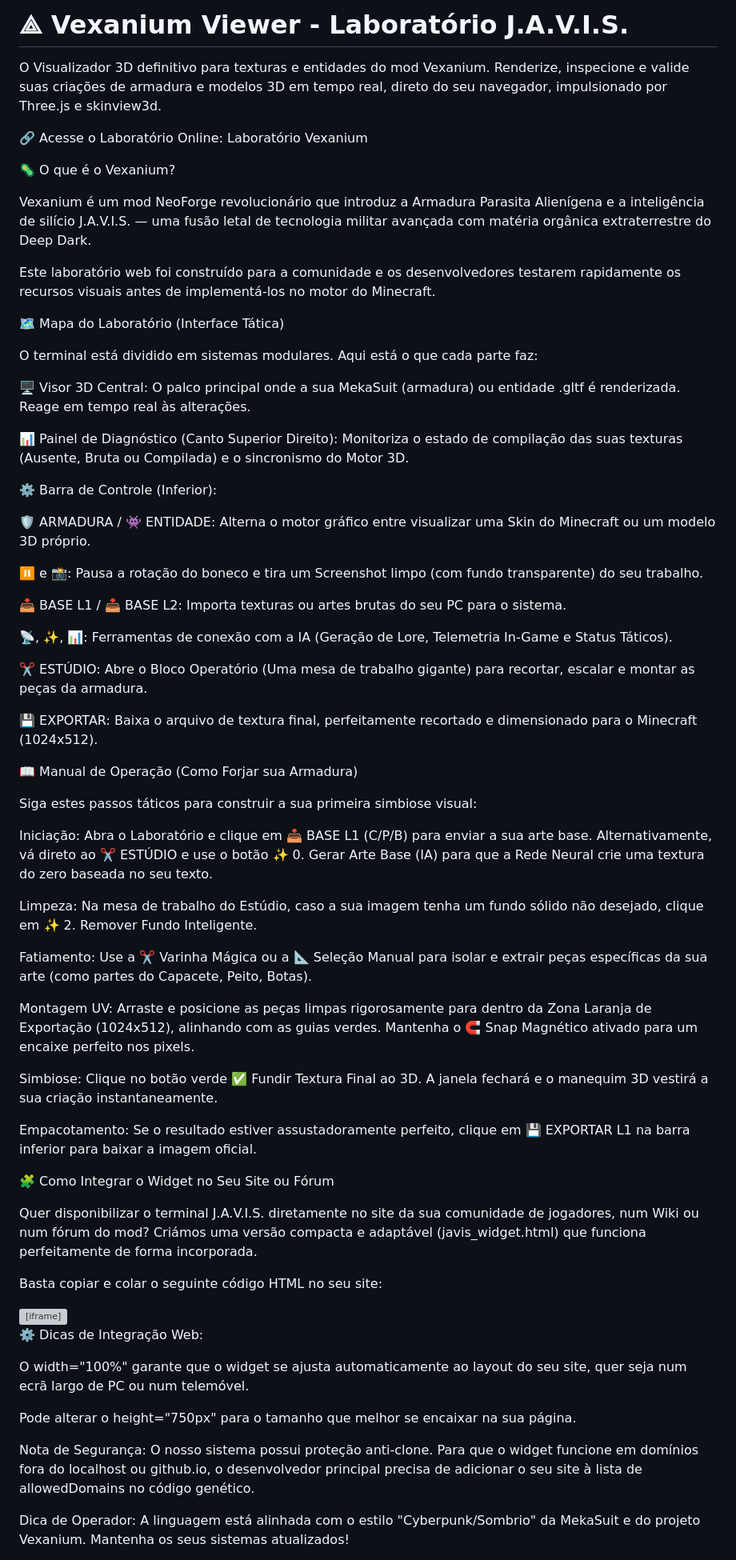
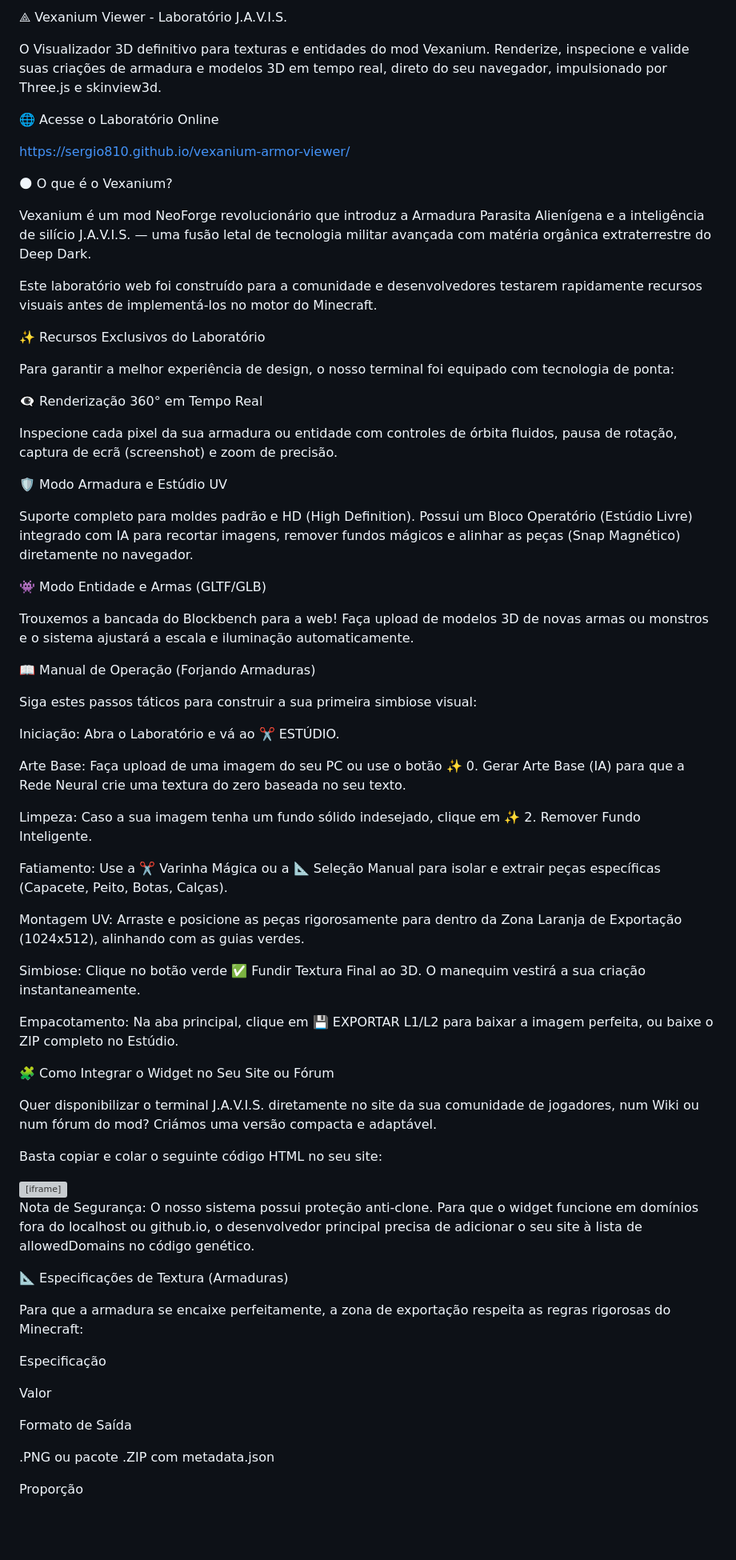
Before and after one commit to SERGIO810/vexanium-armor-viewer, a Markdown page: README.md, the part around one of its changes. Shown at 80% size. GitHub-like rendering; blank space fills up the shorter version; grey boxes are pictures that could not be loaded.

Commit message:
Update README with new features and formatting

```diff
--- a/README.md
+++ b/README.md
@@ -1,56 +1,54 @@
-# ⟁ Vexanium Viewer - Laboratório J.A.V.I.S.
+⟁ Vexanium Viewer - Laboratório J.A.V.I.S.
 
 O Visualizador 3D definitivo para texturas e entidades do mod Vexanium. Renderize, inspecione e valide suas criações de armadura e modelos 3D em tempo real, direto do seu navegador, impulsionado por Three.js e skinview3d.
 
-🔗 Acesse o Laboratório Online: Laboratório Vexanium
+🌐 Acesse o Laboratório Online
 
-🦠 O que é o Vexanium?
+https://sergio810.github.io/vexanium-armor-viewer/
+
+🌑 O que é o Vexanium?
 
 Vexanium é um mod NeoForge revolucionário que introduz a Armadura Parasita Alienígena e a inteligência de silício J.A.V.I.S. — uma fusão letal de tecnologia militar avançada com matéria orgânica extraterrestre do Deep Dark.
 
-Este laboratório web foi construído para a comunidade e os desenvolvedores testarem rapidamente os recursos visuais antes de implementá-los no motor do Minecraft.
+Este laboratório web foi construído para a comunidade e desenvolvedores testarem rapidamente recursos visuais antes de implementá-los no motor do Minecraft.
 
-🗺️ Mapa do Laboratório (Interface Tática)
+✨ Recursos Exclusivos do Laboratório
 
-O terminal está dividido em sistemas modulares. Aqui está o que cada parte faz:
+Para garantir a melhor experiência de design, o nosso terminal foi equipado com tecnologia de ponta:
 
-🖥️ Visor 3D Central: O palco principal onde a sua MekaSuit (armadura) ou entidade .gltf é renderizada. Reage em tempo real às alterações.
+👁‍🗨 Renderização 360° em Tempo Real
 
-📊 Painel de Diagnóstico (Canto Superior Direito): Monitoriza o estado de compilação das suas texturas (Ausente, Bruta ou Compilada) e o sincronismo do Motor 3D.
+Inspecione cada pixel da sua armadura ou entidade com controles de órbita fluidos, pausa de rotação, captura de ecrã (screenshot) e zoom de precisão.
 
-⚙️ Barra de Controle (Inferior):
+🛡️ Modo Armadura e Estúdio UV
 
-🛡️ ARMADURA / 👾 ENTIDADE: Alterna o motor gráfico entre visualizar uma Skin do Minecraft ou um modelo 3D próprio.
+Suporte completo para moldes padrão e HD (High Definition). Possui um Bloco Operatório (Estúdio Livre) integrado com IA para recortar imagens, remover fundos mágicos e alinhar as peças (Snap Magnético) diretamente no navegador.
 
-⏸️ e 📸: Pausa a rotação do boneco e tira um Screenshot limpo (com fundo transparente) do seu trabalho.
+👾 Modo Entidade e Armas (GLTF/GLB)
 
-📥 BASE L1 / 📥 BASE L2: Importa texturas ou artes brutas do seu PC para o sistema.
+Trouxemos a bancada do Blockbench para a web! Faça upload de modelos 3D de novas armas ou monstros e o sistema ajustará a escala e iluminação automaticamente.
 
-📡, ✨, 📊: Ferramentas de conexão com a IA (Geração de Lore, Telemetria In-Game e Status Táticos).
-
-✂️ ESTÚDIO: Abre o Bloco Operatório (Uma mesa de trabalho gigante) para recortar, escalar e montar as peças da armadura.
-
-💾 EXPORTAR: Baixa o arquivo de textura final, perfeitamente recortado e dimensionado para o Minecraft (1024x512).
-
-📖 Manual de Operação (Como Forjar sua Armadura)
+📖 Manual de Operação (Forjando Armaduras)
 
 Siga estes passos táticos para construir a sua primeira simbiose visual:
 
-Iniciação: Abra o Laboratório e clique em 📥 BASE L1 (C/P/B) para enviar a sua arte base. Alternativamente, vá direto ao ✂️ ESTÚDIO e use o botão ✨ 0. Gerar Arte Base (IA) para que a Rede Neural crie uma textura do zero baseada no seu texto.
+Iniciação: Abra o Laboratório e vá ao ✂️ ESTÚDIO.
 
-Limpeza: Na mesa de trabalho do Estúdio, caso a sua imagem tenha um fundo sólido não desejado, clique em ✨ 2. Remover Fundo Inteligente.
+Arte Base: Faça upload de uma imagem do seu PC ou use o botão ✨ 0. Gerar Arte Base (IA) para que a Rede Neural crie uma textura do zero baseada no seu texto.
 
-Fatiamento: Use a ✂️ Varinha Mágica ou a 📐 Seleção Manual para isolar e extrair peças específicas da sua arte (como partes do Capacete, Peito, Botas).
+Limpeza: Caso a sua imagem tenha um fundo sólido indesejado, clique em ✨ 2. Remover Fundo Inteligente.
 
-Montagem UV: Arraste e posicione as peças limpas rigorosamente para dentro da Zona Laranja de Exportação (1024x512), alinhando com as guias verdes. Mantenha o 🧲 Snap Magnético ativado para um encaixe perfeito nos pixels.
+Fatiamento: Use a ✂️ Varinha Mágica ou a 📐 Seleção Manual para isolar e extrair peças específicas (Capacete, Peito, Botas, Calças).
 
-Simbiose: Clique no botão verde ✅ Fundir Textura Final ao 3D. A janela fechará e o manequim 3D vestirá a sua criação instantaneamente.
+Montagem UV: Arraste e posicione as peças rigorosamente para dentro da Zona Laranja de Exportação (1024x512), alinhando com as guias verdes.
 
-Empacotamento: Se o resultado estiver assustadoramente perfeito, clique em 💾 EXPORTAR L1 na barra inferior para baixar a imagem oficial.
+Simbiose: Clique no botão verde ✅ Fundir Textura Final ao 3D. O manequim vestirá a sua criação instantaneamente.
+
+Empacotamento: Na aba principal, clique em 💾 EXPORTAR L1/L2 para baixar a imagem perfeita, ou baixe o ZIP completo no Estúdio.
 
 🧩 Como Integrar o Widget no Seu Site ou Fórum
 
-Quer disponibilizar o terminal J.A.V.I.S. diretamente no site da sua comunidade de jogadores, num Wiki ou num fórum do mod? Criámos uma versão compacta e adaptável (javis_widget.html) que funciona perfeitamente de forma incorporada.
+Quer disponibilizar o terminal J.A.V.I.S. diretamente no site da sua comunidade de jogadores, num Wiki ou num fórum do mod? Criámos uma versão compacta e adaptável.
 
 Basta copiar e colar o seguinte código HTML no seu site:
 
@@ -64,12 +62,19 @@ Basta copiar e colar o seguinte código HTML no seu site:
 </iframe>
 
 
-⚙️ Dicas de Integração Web:
-
-O width="100%" garante que o widget se ajusta automaticamente ao layout do seu site, quer seja num ecrã largo de PC ou num telemóvel.
-
-Pode alterar o height="750px" para o tamanho que melhor se encaixar na sua página.
-
 Nota de Segurança: O nosso sistema possui proteção anti-clone. Para que o widget funcione em domínios fora do localhost ou github.io, o desenvolvedor principal precisa de adicionar o seu site à lista de allowedDomains no código genético.
 
-Dica de Operador: A linguagem está alinhada com o estilo "Cyberpunk/Sombrio" da MekaSuit e do projeto Vexanium. Mantenha os seus sistemas atualizados!
+📐 Especificações de Textura (Armaduras)
+
+Para que a armadura se encaixe perfeitamente, a zona de exportação respeita as regras rigorosas do Minecraft:
+
+Especificação
+
+Valor
+
+Formato de Saída
+
+.PNG ou pacote .ZIP com metadata.json
+
+Proporção
+
```
Also changed, not shown: other parts of README.md (+82 -0 lines).
